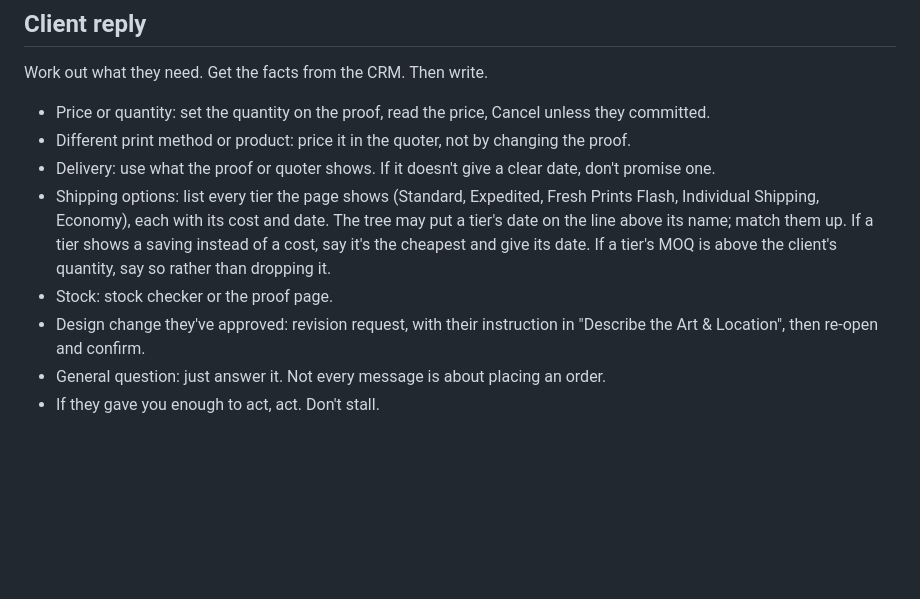
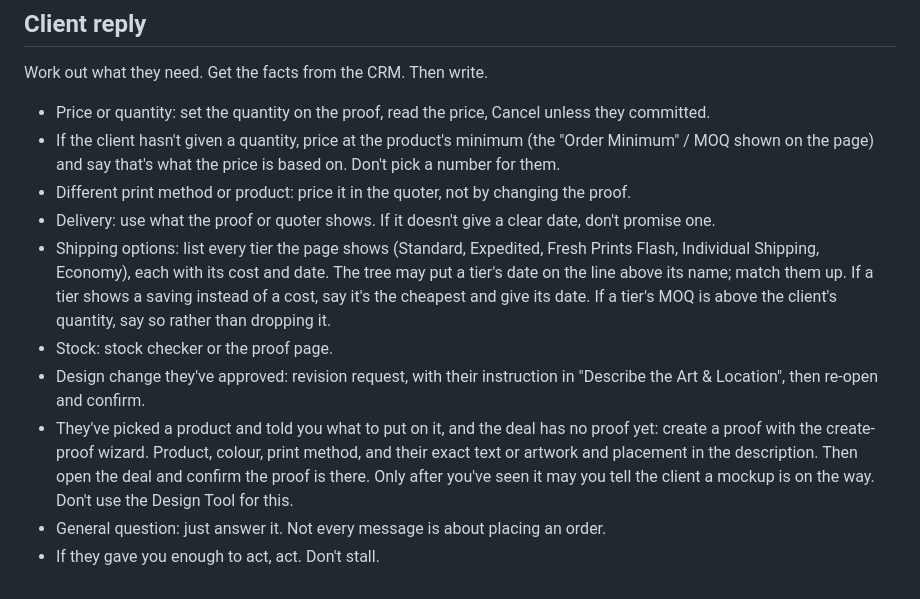
Before and after one commit to dhaval-freshprints/sasha-headless-poc, a Markdown page: prompts/playbook.md, the part around the change. Drawn GitHub-style; blank space fills up the shorter version.

```diff
--- a/prompts/playbook.md
+++ b/prompts/playbook.md
@@ -54,10 +54,12 @@ If the name is missing or looks fake, say "there".
 Work out what they need. Get the facts from the CRM. Then write.
 
 - Price or quantity: set the quantity on the proof, read the price, Cancel unless they committed.
+- If the client hasn't given a quantity, price at the product's minimum (the "Order Minimum" / MOQ shown on the page) and say that's what the price is based on. Don't pick a number for them.
 - Different print method or product: price it in the quoter, not by changing the proof.
 - Delivery: use what the proof or quoter shows. If it doesn't give a clear date, don't promise one.
 - Shipping options: list every tier the page shows (Standard, Expedited, Fresh Prints Flash, Individual Shipping, Economy), each with its cost and date. The tree may put a tier's date on the line above its name; match them up. If a tier shows a saving instead of a cost, say it's the cheapest and give its date. If a tier's MOQ is above the client's quantity, say so rather than dropping it.
 - Stock: stock checker or the proof page.
 - Design change they've approved: revision request, with their instruction in "Describe the Art & Location", then re-open and confirm.
+- They've picked a product and told you what to put on it, and the deal has no proof yet: create a proof with the create-proof wizard. Product, colour, print method, and their exact text or artwork and placement in the description. Then open the deal and confirm the proof is there. Only after you've seen it may you tell the client a mockup is on the way. Don't use the Design Tool for this.
 - General question: just answer it. Not every message is about placing an order.
 - If they gave you enough to act, act. Don't stall.
```
Also changed, not shown: README.md (+15 -0 lines), prompts/workplace.md (+26 -0 lines).
